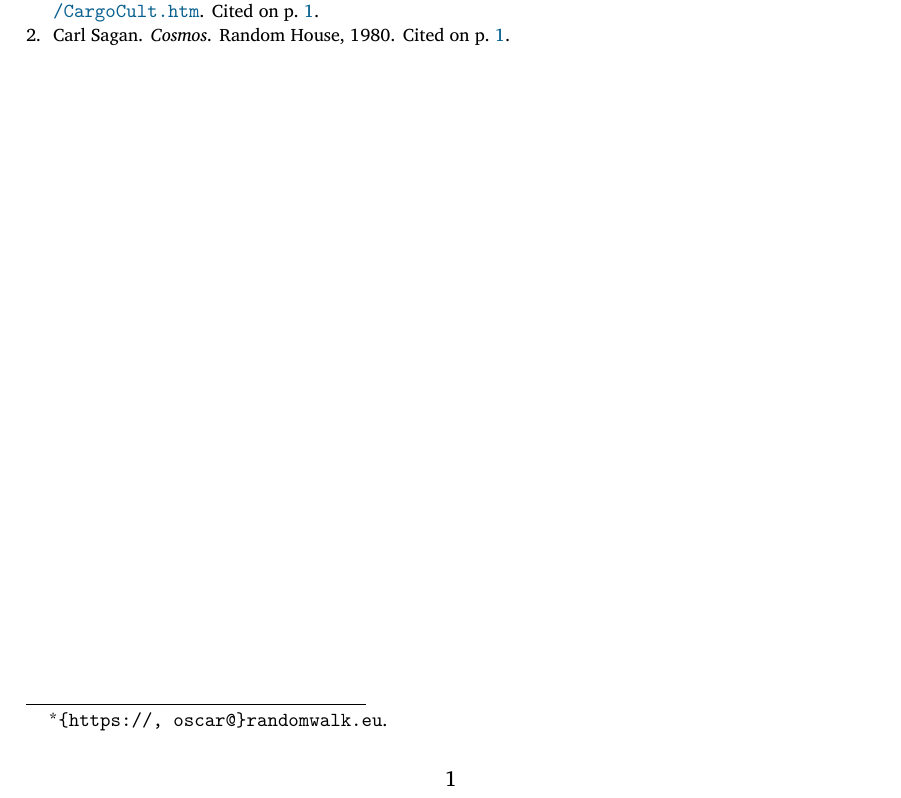
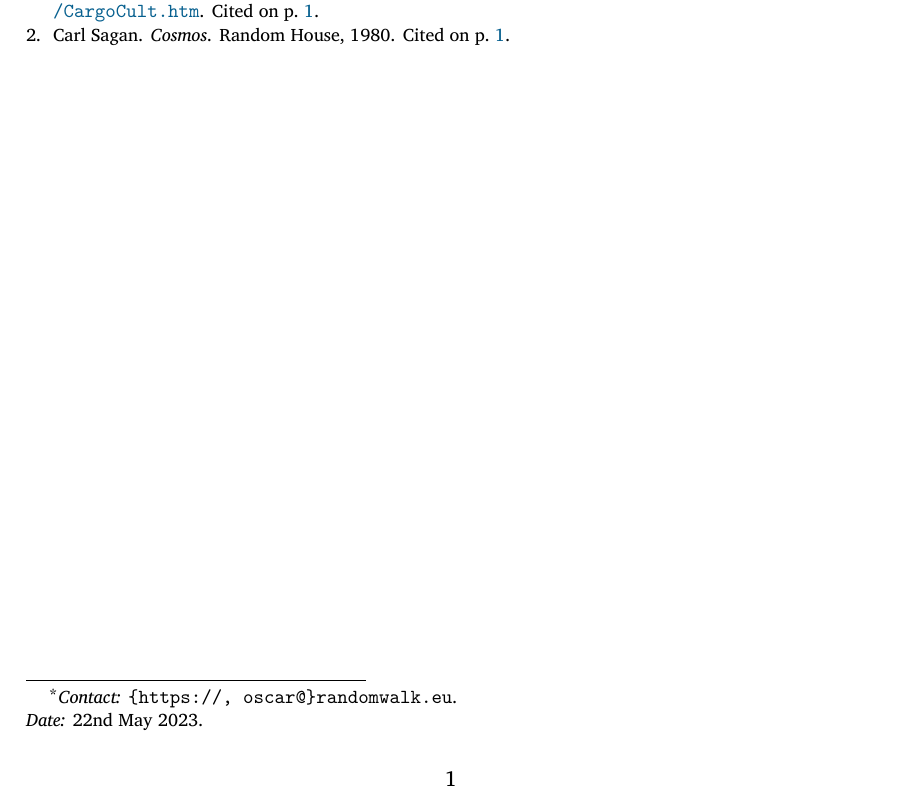
Before and after one commit to notnotrandom/LaTeX, a LaTeX paper (article/article.tex, which reads article/inputs/custom.tex, article/inputs/fonts.tex, article/inputs/packages.tex): part of the page, cut so that both start at the same text. Compiled offline with XeLaTeX; a missing font is replaced by an installed copy or a similar font; a missing bibliography style is replaced by a similar one.

```diff
--- a/article/article.tex
+++ b/article/article.tex
@@ -5,7 +5,7 @@
 Write, or wrong?
 }
 \author{
-  Óscar Pereira\footnote{\texttt{\{https://, oscar@\}randomwalk.eu}.}
+  Óscar Pereira\footnote{\emph{Contact:} \texttt{\{https://, oscar@\}randomwalk.eu}.\\\emph{Date:} \today.}
 }
 
 % This negative space is required to avoid having too much space between the
--- a/article/inputs/custom.tex
+++ b/article/inputs/custom.tex
@@ -1,6 +1,7 @@
 % These are staple commands of my LaTeX diet.
 \newcommand*{\emd}{\textemdash}
 \newcommand*{\nmd}[1]{\noindent\textbf{#1}}
+\newcommand*{\tsc}{\textsuperscript{,}}
 
 % ---------------------------------------------------------
 % Append new stuff below. Suggestion: begin with \input's.
--- a/article/inputs/fonts.tex
+++ b/article/inputs/fonts.tex
@@ -1,4 +1,10 @@
 % Set up FONTS to use.
+
+\usepackage{fontspec}
+\usepackage[bitstream-charter]{mathdesign}
+
+% For mathdesign not to screw up small caps.
+\renewcommand\scdefault{sc}
 
 % Customise \mathcal.
 \DeclareSymbolFont{usualmathcal}{OMS}{cmsy}{m}{n}
--- a/article/inputs/packages.tex
+++ b/article/inputs/packages.tex
@@ -14,11 +14,7 @@
 
 \usepackage{caption}
 
-\usepackage{fontspec}
-
 \usepackage{graphicx}
-
-\usepackage[bitstream-charter]{mathdesign}
 
 \usepackage[comma, numbers]{natbib}
 
```
Also changed, not shown: bare/inputs/custom.tex (+1 -0 lines), bare/inputs/fonts.tex (+0 -1 lines), cv/inputs/fonts.tex (+0 -1 lines), essay/inputs/custom.tex (+1 -0 lines), essay/inputs/fonts.tex (+2 -0 lines), essay/inputs/packages.tex (+0 -4 lines), letter/inputs/fonts.tex (+0 -1 lines), report/inputs/custom.tex (+1 -0 lines), report/inputs/fonts.tex (+2 -0 lines), report/inputs/packages.tex (+0 -3 lines).
